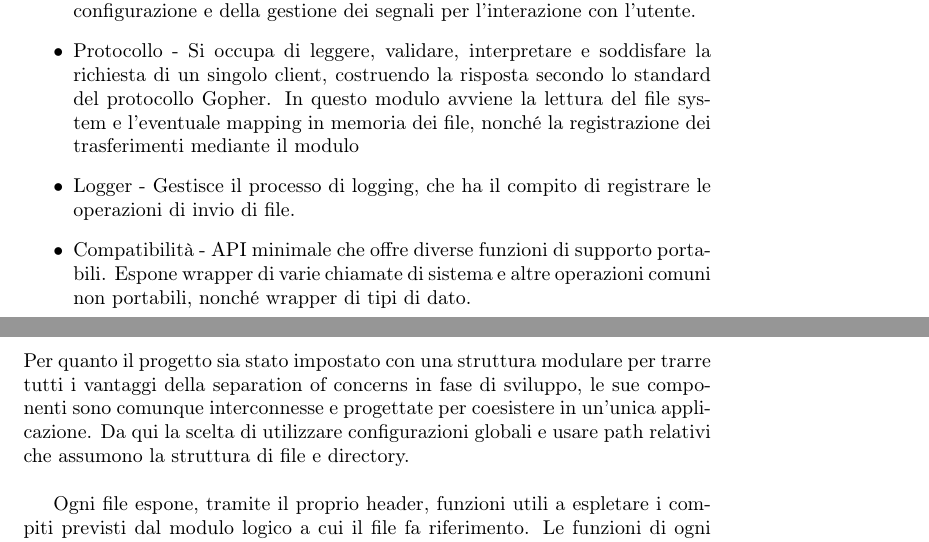
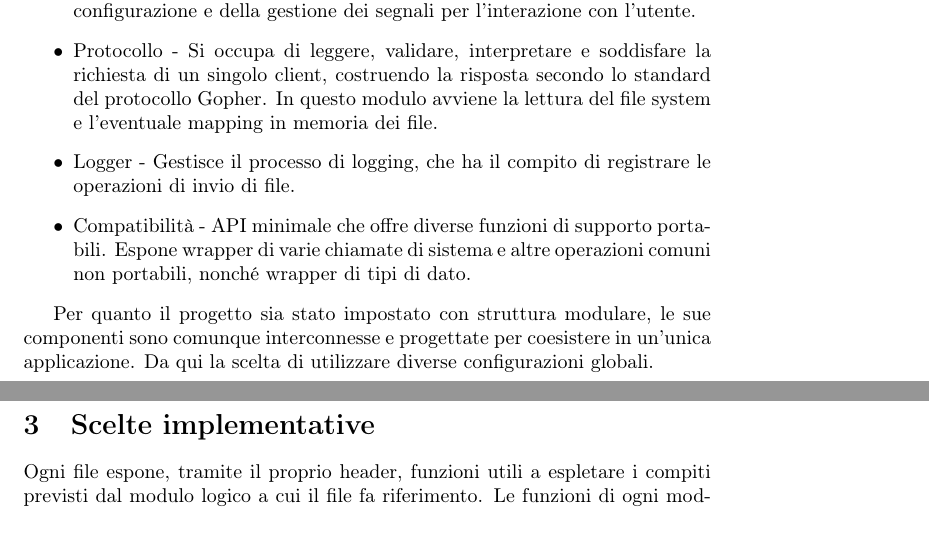
Before and after one commit to GuglielmoFelici/gopher-server, a LaTeX document (relazione.tex): two parts of pages 2 and 3 of 7, joined at a grey line, cut so that both start at the same text. Compiled offline with pdfLaTeX.

```diff
--- a/relazione.tex
+++ b/relazione.tex
@@ -70,22 +70,22 @@
     \item Protocollo - Si occupa di leggere, validare, interpretare e soddisfare la richiesta di un singolo client,
     costruendo la risposta secondo lo standard del protocollo Gopher.
     In questo modulo avviene la lettura del file system e l'eventuale mapping
-    in memoria dei file, nonché la registrazione dei trasferimenti mediante il modulo
+    in memoria dei file.
     \item Logger - Gestisce il processo di logging, che ha il compito di registrare le operazioni di invio
     di file.
     \item Compatibilità - API minimale che offre diverse funzioni di supporto portabili. Espone wrapper
     di varie chiamate di sistema e altre operazioni comuni non portabili, nonché wrapper di tipi di dato.
 \end{itemize}
 
+Per quanto il progetto sia stato impostato con struttura modulare, le sue componenti sono
+comunque interconnesse e progettate per coesistere in un'unica applicazione.
+Da qui la scelta di utilizzare diverse configurazioni globali.\\
+
 \newpage
 
 
 \section{Scelte implementative}
 
-Per quanto il progetto sia stato impostato con una struttura modulare per trarre tutti i vantaggi della
-separation of concerns in fase di sviluppo, le sue componenti sono comunque interconnesse e progettate per coesistere
-in un'unica applicazione. Da qui la scelta di utilizzare configurazioni globali
-e usare path relativi che assumono la struttura di file e directory.\\
 
 Ogni file espone, tramite il proprio header, funzioni utili a espletare
 i compiti previsti dal modulo logico a cui il file fa riferimento. Le funzioni di ogni modulo
```
Also changed, not shown: 4 other files.
